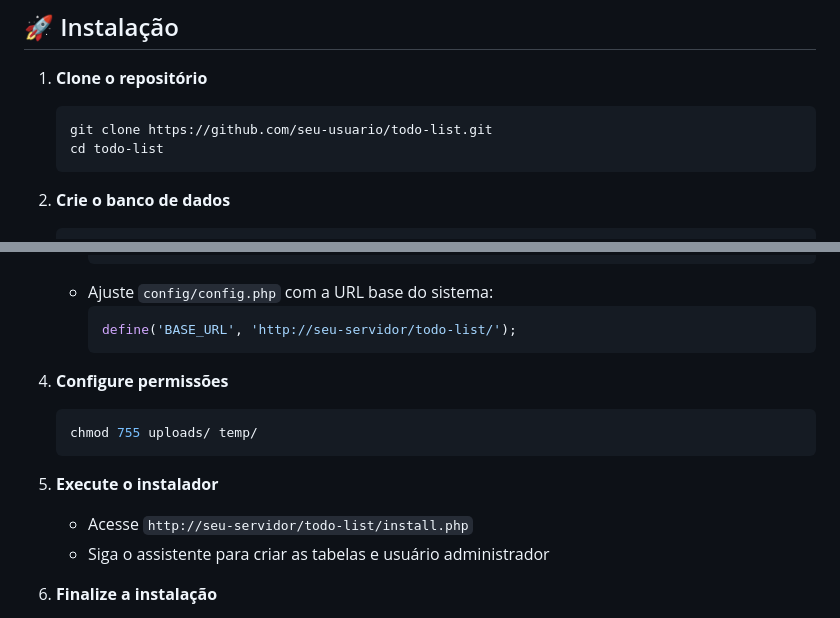
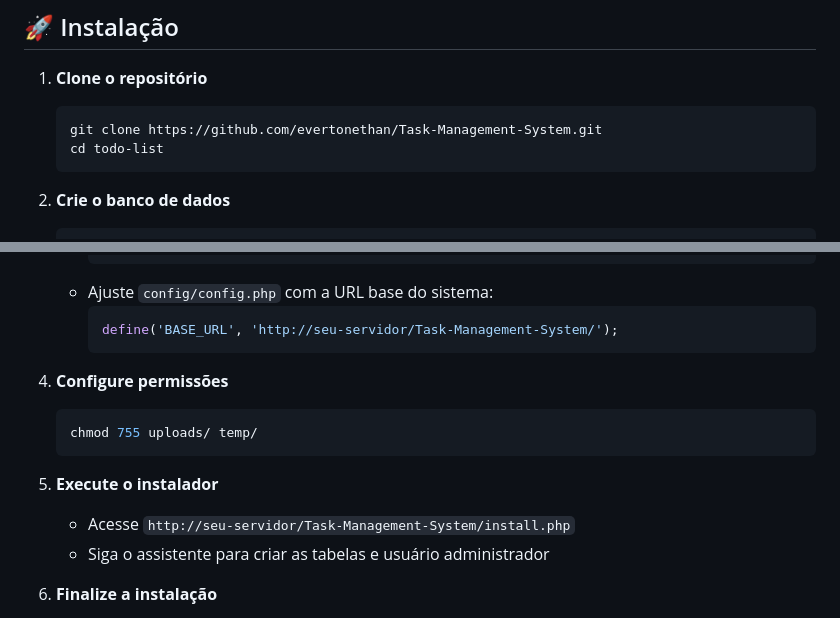
Before and after one commit to evertonethan/Task-Management-System, a Markdown page: README.md, 2 parts joined by grey strips. Drawn GitHub-style.

````diff
--- a/README.md
+++ b/README.md
@@ -102,7 +102,7 @@ todo-list/
 
 1. **Clone o repositório**
    ```bash
-   git clone https://github.com/seu-usuario/todo-list.git
+   git clone https://github.com/evertonethan/Task-Management-System.git
    cd todo-list
    ```
 
@@ -121,7 +121,7 @@ todo-list/
      ```
    - Ajuste `config/config.php` com a URL base do sistema:
      ```php
-     define('BASE_URL', 'http://seu-servidor/todo-list/');
+     define('BASE_URL', 'http://seu-servidor/Task-Management-System/');
      ```
 
 4. **Configure permissões**
@@ -130,7 +130,7 @@ todo-list/
    ```
 
 5. **Execute o instalador**
-   - Acesse `http://seu-servidor/todo-list/install.php`
+   - Acesse `http://seu-servidor/Task-Management-System/install.php`
    - Siga o assistente para criar as tabelas e usuário administrador
 
 6. **Finalize a instalação**
````
